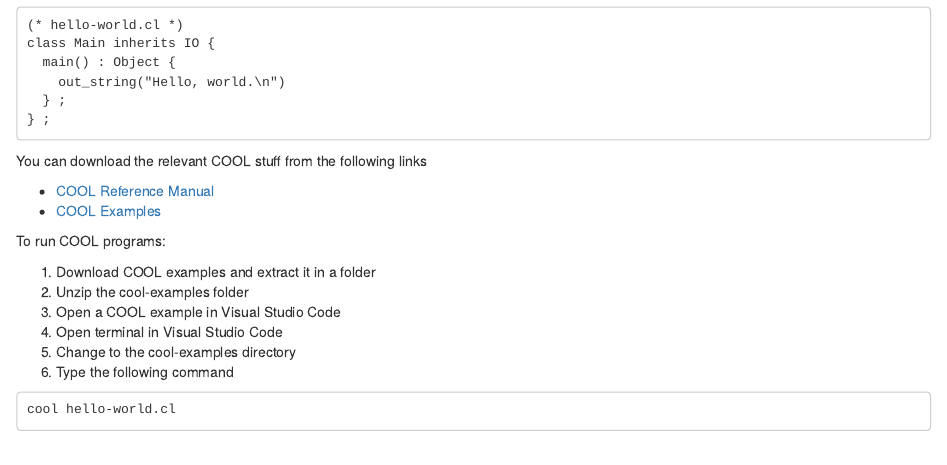
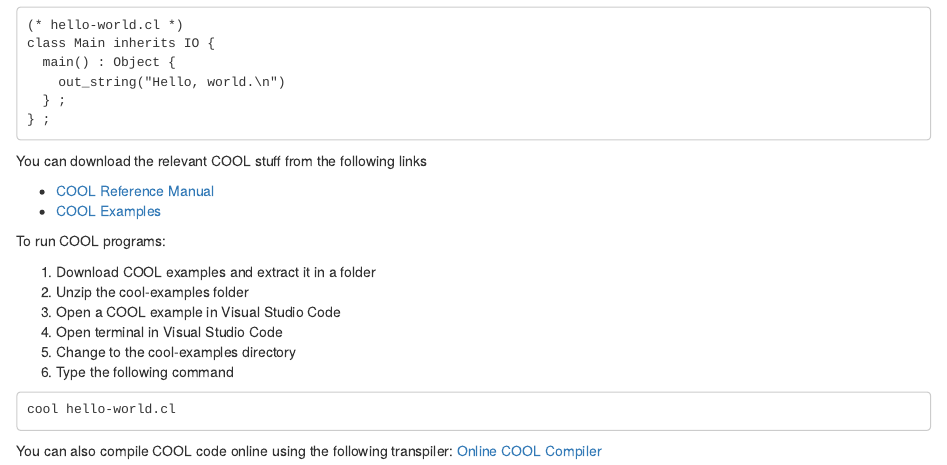
Before and after one commit to nomanjav/compiler-construction, an R Markdown document (02-COOL.Rmd): the page in a window 1100 px wide, from 130 px down. Rendered offline with R 4.5, knitr and Pandoc, with nearby package versions; drawn as R Markdown's standard HTML page in place of the format the file asks for.

Commit message:
minor addition to chapter 2

````diff
--- a/02-COOL.Rmd
+++ b/02-COOL.Rmd
@@ -28,3 +28,5 @@ To run COOL programs:
 ```
 cool hello-world.cl
 ```
+You can also compile COOL code online using the following transpiler:
+[Online COOL Compiler](https://nathanfriend.io/cooltojs/)
--- a/_bookdown.yml
+++ b/_bookdown.yml
@@ -5,4 +5,4 @@ edit: https://github.com/nomanjav/compiler-construction/edit/master/%s
 view: https://github.com/nomanjav/compiler-construction/blob/master/%s
 language:
   ui:
-    chapter_name: "Lecture "
+    chapter_name: "Chapter "
````
Also changed, not shown: docs/search_index.json, 1 other file.
